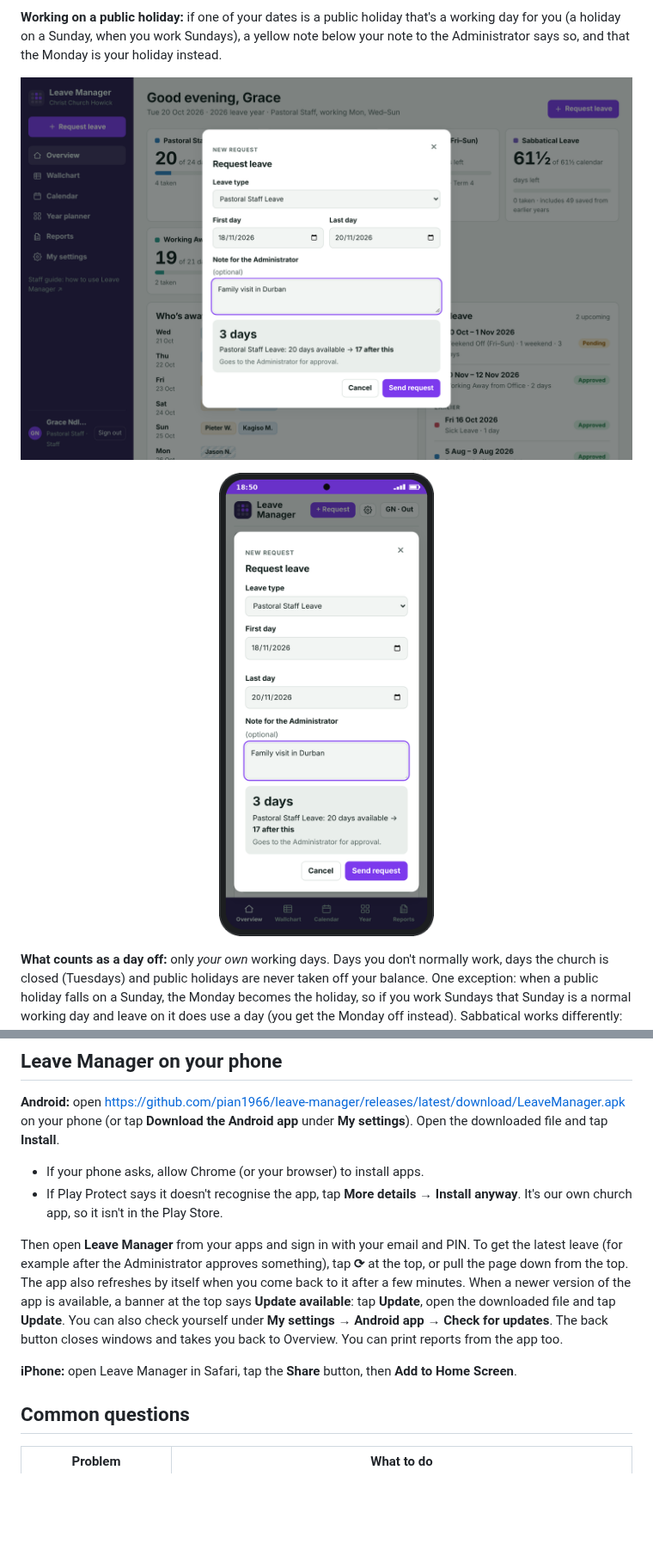
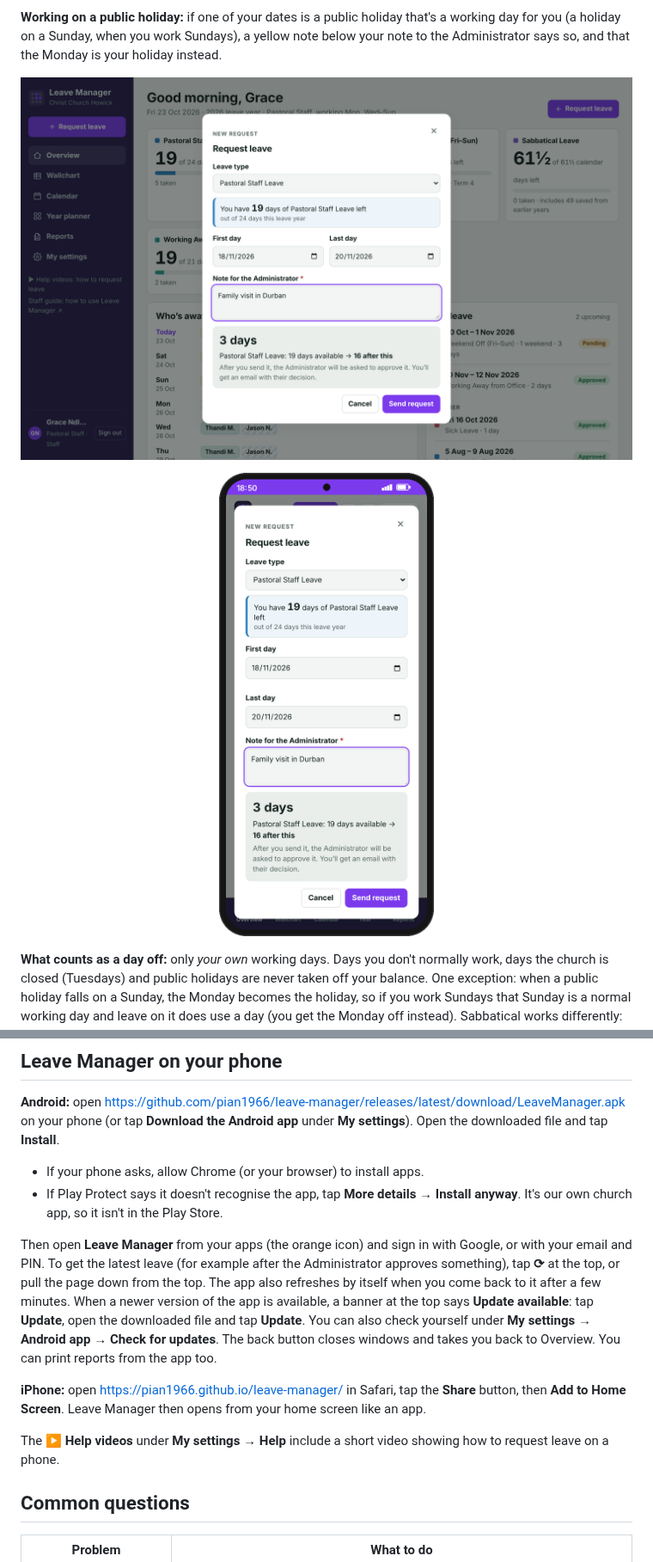
Before and after one commit to pian1966/leave-manager, a Markdown page: STAFF-GUIDE.md, 2 parts joined by grey strips. Shown at 86% size. Drawn GitHub-style; pictures changed too: docs/images/d-request.png, docs/images/m-request.png; blank space fills up the shorter version.

```diff
--- a/STAFF-GUIDE.md
+++ b/STAFF-GUIDE.md
@@ -195,9 +195,11 @@ Appearance and Start page are remembered on the device you set them on, so you c
 - If your phone asks, allow Chrome (or your browser) to install apps.
 - If Play Protect says it doesn't recognise the app, tap **More details → Install anyway**. It's our own church app, so it isn't in the Play Store.
 
-Then open **Leave Manager** from your apps and sign in with your email and PIN. To get the latest leave (for example after the Administrator approves something), tap **⟳** at the top, or pull the page down from the top. The app also refreshes by itself when you come back to it after a few minutes. When a newer version of the app is available, a banner at the top says **Update available**: tap **Update**, open the downloaded file and tap **Update**. You can also check yourself under **My settings → Android app → Check for updates**. The back button closes windows and takes you back to Overview. You can print reports from the app too.
+Then open **Leave Manager** from your apps (the orange icon) and sign in with Google, or with your email and PIN. To get the latest leave (for example after the Administrator approves something), tap **⟳** at the top, or pull the page down from the top. The app also refreshes by itself when you come back to it after a few minutes. When a newer version of the app is available, a banner at the top says **Update available**: tap **Update**, open the downloaded file and tap **Update**. You can also check yourself under **My settings → Android app → Check for updates**. The back button closes windows and takes you back to Overview. You can print reports from the app too.
 
-**iPhone:** open Leave Manager in Safari, tap the **Share** button, then **Add to Home Screen**.
+**iPhone:** open https://pian1966.github.io/leave-manager/ in Safari, tap the **Share** button, then **Add to Home Screen**. Leave Manager then opens from your home screen like an app.
+
+The **▶ Help videos** under **My settings → Help** include a short video showing how to request leave on a phone.
 
 ## Common questions
 
```
Also changed, not shown: ADMIN-GUIDE.md (+8 -2 lines), README.md (+7 -1 lines), docs/images/a-approval-warning.png.
